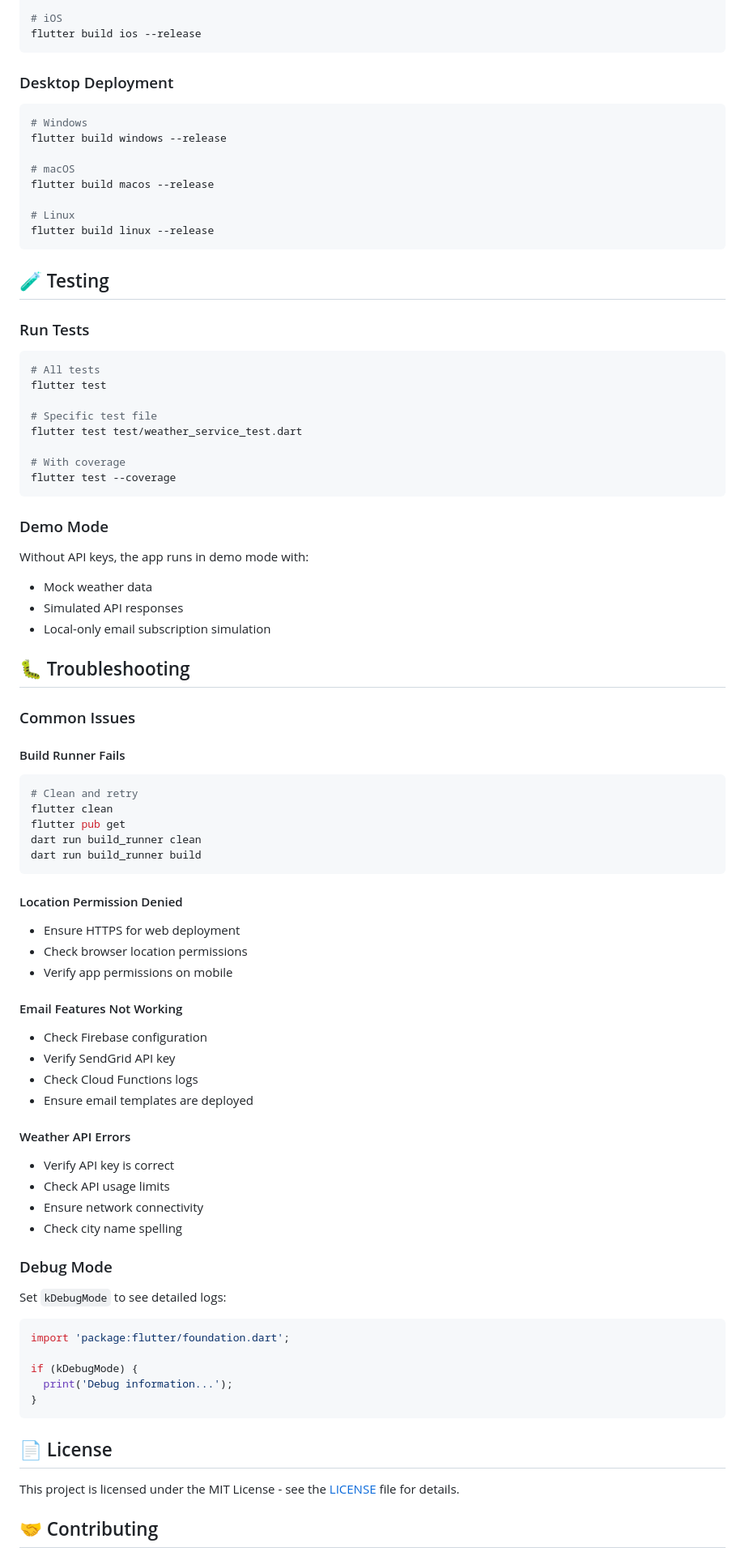
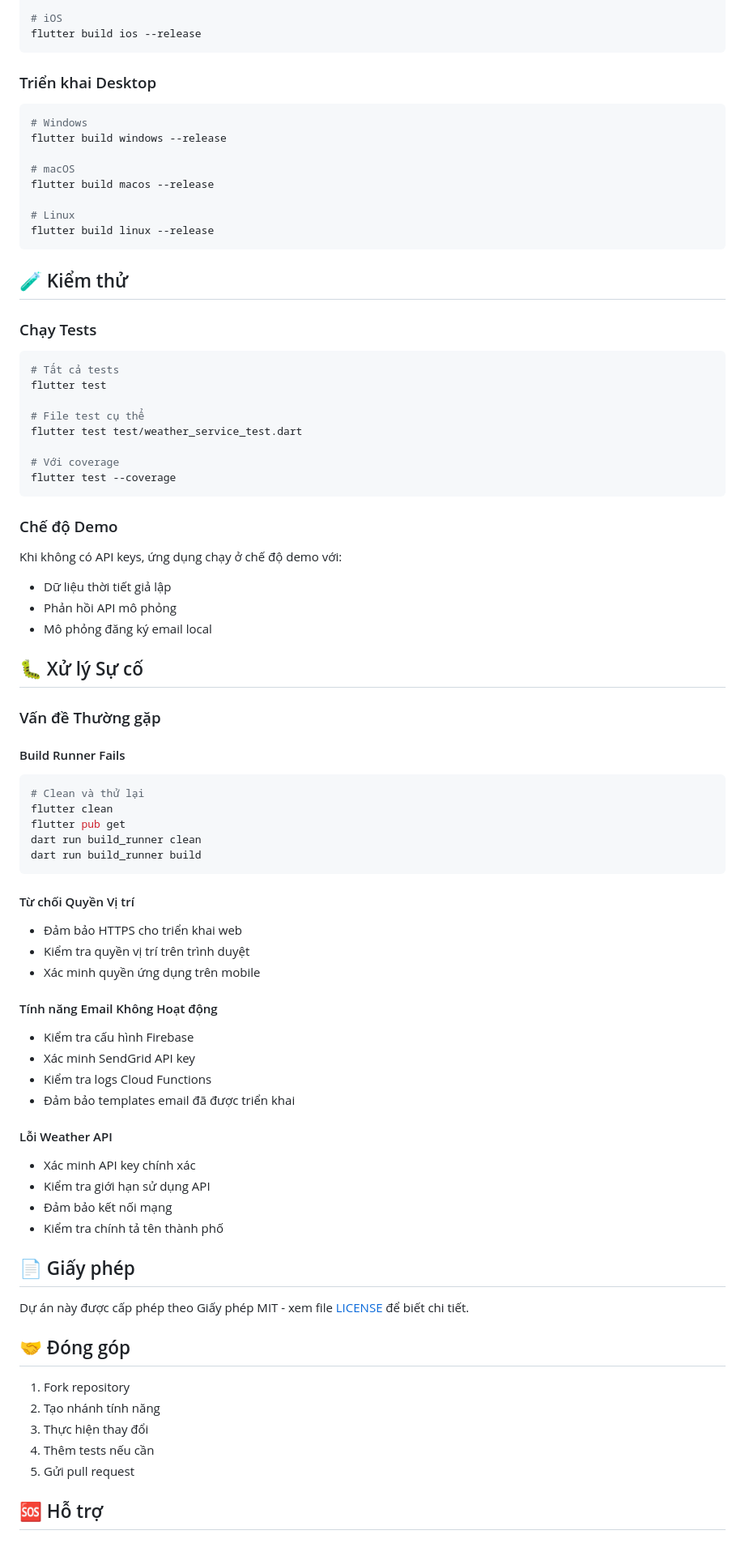
Before and after one commit to Alrmendo/source-g-weather, a Markdown page: README.md, the part around the change printed below. Shown: that part at 81% size. GitHub-like rendering.

````diff
--- a/README.md
+++ b/README.md
@@ -243,7 +174,7 @@ flutter build appbundle --release
 flutter build ios --release
 ```
 
-### Desktop Deployment
+### Triển khai Desktop
 ```bash
 # Windows
 flutter build windows --release
@@ -255,69 +186,67 @@ flutter build macos --release
 flutter build linux --release
 ```
 
-## 🧪 Testing
+## 🧪 Kiểm thử
 
-### Run Tests
+### Chạy Tests
 ```bash
-# All tests
+# Tất cả tests
 flutter test
 
-# Specific test file
+# File test cụ thể
 flutter test test/weather_service_test.dart
 
-# With coverage
+# Với coverage
 flutter test --coverage
 ```
 
-### Demo Mode
-Without API keys, the app runs in demo mode with:
-- Mock weather data
-- Simulated API responses
-- Local-only email subscription simulation
+### Chế độ Demo
+Khi không có API keys, ứng dụng chạy ở chế độ demo với:
+- Dữ liệu thời tiết giả lập
+- Phản hồi API mô phỏng
+- Mô phỏng đăng ký email local
 
-## 🐛 Troubleshooting
+## 🐛 Xử lý Sự cố
 
-### Common Issues
+### Vấn đề Thường gặp
 
 #### Build Runner Fails
 ```bash
-# Clean and retry
+# Clean và thử lại
 flutter clean
 flutter pub get
 dart run build_runner clean
 dart run build_runner build
 ```
 
-#### Location Permission Denied
-- Ensure HTTPS for web deployment
-- Check browser location permissions
-- Verify app permissions on mobile
+#### Từ chối Quyền Vị trí
+- Đảm bảo HTTPS cho triển khai web
+- Kiểm tra quyền vị trí trên trình duyệt
+- Xác minh quyền ứng dụng trên mobile
 
-#### Email Features Not Working
-- Check Firebase configuration
-- Verify SendGrid API key
-- Check Cloud Functions logs
-- Ensure email templates are deployed
+#### Tính năng Email Không Hoạt động
+- Kiểm tra cấu hình Firebase
+- Xác minh SendGrid API key
+- Kiểm tra logs Cloud Functions
+- Đảm bảo templates email đã được triển khai
 
-#### Weather API Errors
-- Verify API key is correct
-- Check API usage limits
-- Ensure network connectivity
-- Check city name spelling
+#### Lỗi Weather API
+- Xác minh API key chính xác
+- Kiểm tra giới hạn sử dụng API
+- Đảm bảo kết nối mạng
+- Kiểm tra chính tả tên thành phố
 
-### Debug Mode
-Set `kDebugMode` to see detailed logs:
-```dart
-import 'package:flutter/foundation.dart';
+## 📄 Giấy phép
 
-if (kDebugMode) {
-  print('Debug information...');
-}
-```
+Dự án này được cấp phép theo Giấy phép MIT - xem file [LICENSE](LICENSE) để biết chi tiết.
 
-## 📄 License
+## 🤝 Đóng góp
 
-This project is licensed under the MIT License - see the [LICENSE](LICENSE) file for details.
+1. Fork repository
+2. Tạo nhánh tính năng
+3. Thực hiện thay đổi
+4. Thêm tests nếu cần
+5. Gửi pull request
 
-## 🤝 Contributing
+## 🆘 Hỗ trợ
 
````
Also changed, not shown: other parts of README.md (+115 -192 lines).
